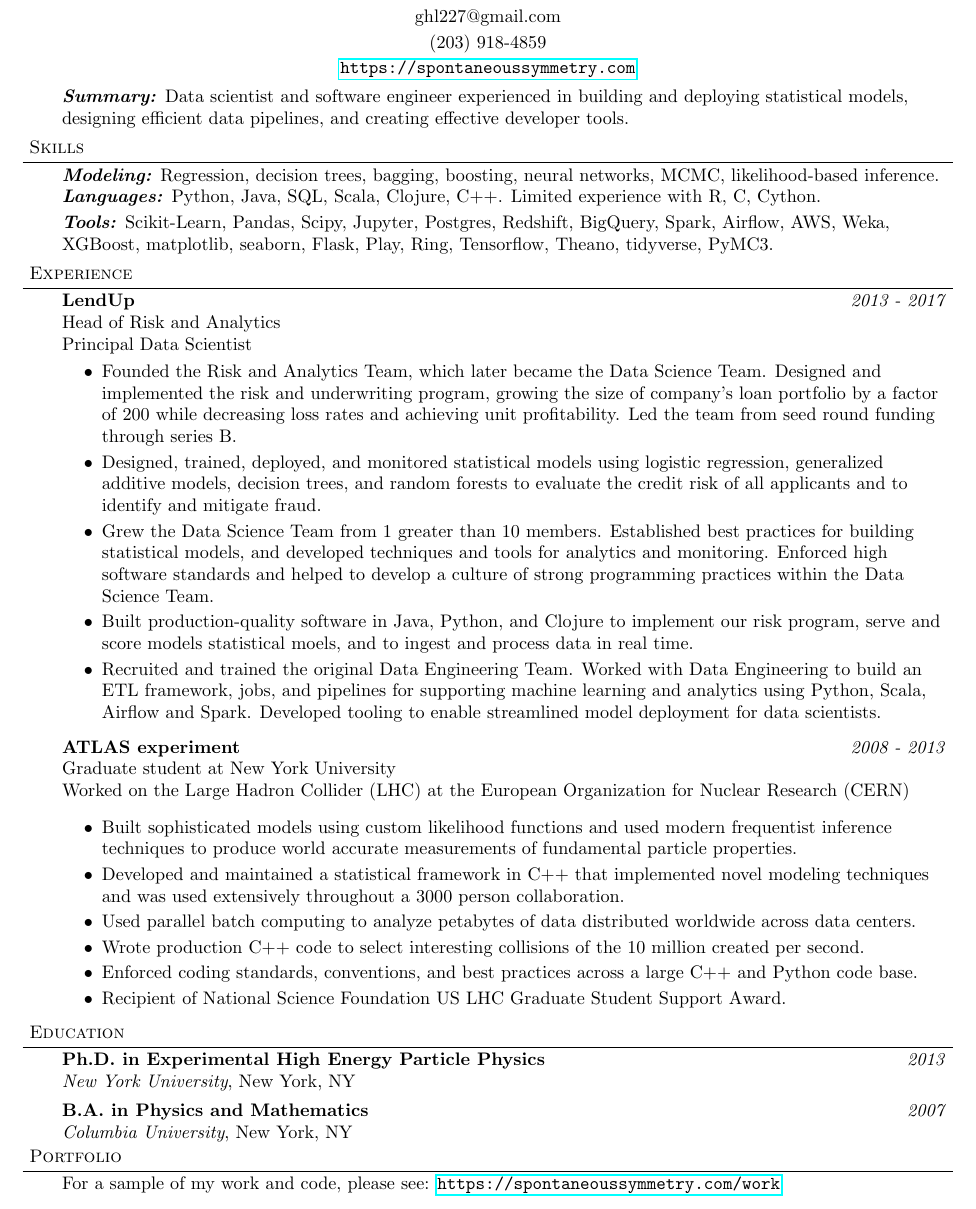
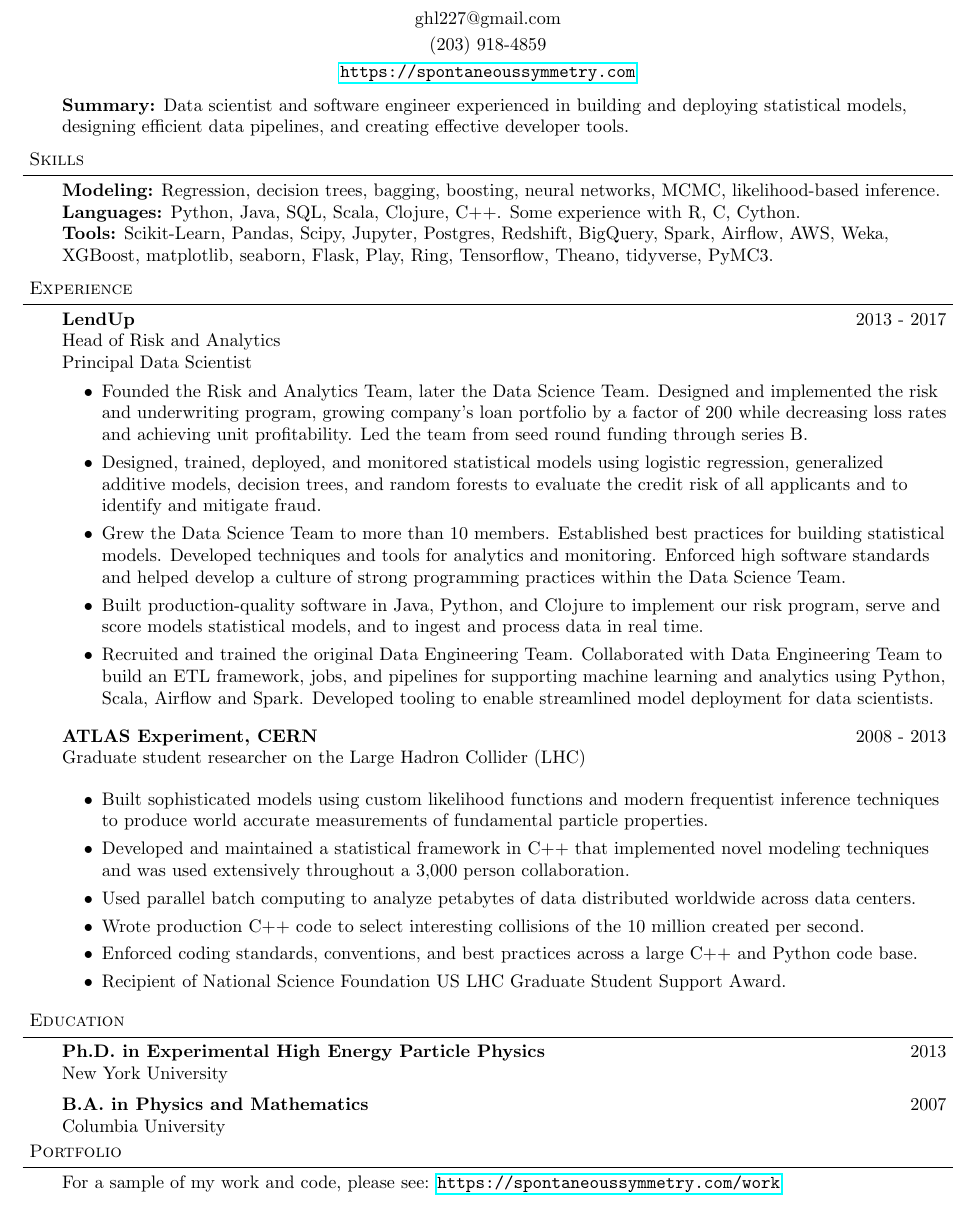
Before and after one commit to ghl3/resume, a LaTeX CV (resume.tex): part of the page, cut so that both start at the same text. Compiled offline with pdfLaTeX.

Commit message:
First round of comments

```diff
--- a/resume.tex
+++ b/resume.tex
@@ -96,7 +96,7 @@
 
 \begin{body}
   \vspace{14pt}
-  \emph{\textbf{Summary:}}{} Data scientist and software engineer experienced in building and deploying statistical models, designing efficient data pipelines, and creating effective developer tools.
+  \textbf{Summary:}{} Data scientist and software engineer experienced in building and deploying statistical models, designing efficient data pipelines, and creating effective developer tools.
 
 \end{body}
 
@@ -107,10 +107,10 @@
 \header{Skills}
 \begin{body}
   \vspace{14pt}
-  \emph{\textbf{Modeling:}}{} Regression, decision trees, bagging, boosting, neural networks, MCMC, likelihood-based inference. \\
-  \emph{\textbf{Languages:}}{} Python, Java, SQL, Scala, Clojure, C++.  Limited experience with R, C, Cython. \\
-  \smallskip
-  \emph{\textbf{Tools:}}{} Scikit-Learn, Pandas, Scipy, Jupyter, Postgres, Redshift, BigQuery, Spark, Airflow, AWS, Weka, XGBoost, matplotlib, seaborn, Flask, Play, Ring,  Tensorflow, Theano, tidyverse, PyMC3.  \\
+  \textbf{Modeling:}{} Regression, decision trees, bagging, boosting, neural networks, MCMC, likelihood-based inference. \\
+  \textbf{Languages:}{} Python, Java, SQL, Scala, Clojure, C++.  Some experience with R, C, Cython. \\
+  %\smallskip
+  \textbf{Tools:}{} Scikit-Learn, Pandas, Scipy, Jupyter, Postgres, Redshift, BigQuery, Spark, Airflow, AWS, Weka, XGBoost, matplotlib, seaborn, Flask, Play, Ring,  Tensorflow, Theano, tidyverse, PyMC3.  \\
 \end{body}
 
 \smallskip
@@ -123,7 +123,7 @@
 
   \vspace{14pt}
 
-  \textbf{LendUp} \hfill \emph{2013 - 2017}\\
+  \textbf{LendUp} \hfill 2013 - 2017\\
   Head of Risk and Analytics \\
   Principal Data Scientist
   \begin{itemize}
@@ -132,31 +132,31 @@
   %% 2015-10-01 00:00:00 | 105142 | 28642760
   %% 2017-11-01 00:00:00 | 112478 | 37921910
 
-    \item Founded the Risk and Analytics Team, which later became the Data Science Team.  Designed and implemented the risk and underwriting program, growing the size of company's loan portfolio by a factor of 200 while decreasing loss rates and achieving unit profitability.  Led the team from seed round funding through series B. \\
+    \item Founded the Risk and Analytics Team, later the Data Science Team.  Designed and implemented the risk and underwriting program, growing company's loan portfolio by a factor of 200 while decreasing loss rates and achieving unit profitability.  Led the team from seed round funding through series B. \\
 
     \item Designed, trained, deployed, and monitored statistical models using logistic regression, generalized additive models, decision trees, and random forests to evaluate the credit risk of all applicants and to identify and mitigate fraud. \\
 
-    \item Grew the Data Science Team from 1 greater than 10 members. Established best practices for building statistical models, and developed techniques and tools for analytics and monitoring.  Enforced high software standards and helped to develop a culture of strong programming practices within the Data Science Team. \\
+    \item Grew the Data Science Team to more than 10 members. Established best practices for building statistical models.  Developed techniques and tools for analytics and monitoring.  Enforced high software standards and helped develop a culture of strong programming practices within the Data Science Team. \\
 
-    \item Built production-quality software in Java, Python, and Clojure to implement our risk program, serve and score models statistical moels, and to ingest and process data in real time. \\
+    \item Built production-quality software in Java, Python, and Clojure to implement our risk program, serve and score models statistical models, and to ingest and process data in real time. \\
 
-    \item Recruited and trained the original Data Engineering Team.  Worked with Data Engineering to build an ETL framework, jobs, and pipelines for supporting machine learning and analytics using Python, Scala, Airflow and Spark.  Developed tooling to enable streamlined model deployment for data scientists. \\
+    \item Recruited and trained the original Data Engineering Team.  Collaborated with Data Engineering Team to build an ETL framework, jobs, and pipelines for supporting machine learning and analytics using Python, Scala, Airflow and Spark.  Developed tooling to enable streamlined model deployment for data scientists. \\
   \end{itemize}
 
         \medskip
 
-        \textbf{ATLAS experiment} \hfill \emph{2008 - 2013}\\
-        Graduate student at New York University \\
-        Worked on the Large Hadron Collider (LHC) at the European Organization for Nuclear Research (CERN) \\
+        \textbf{ATLAS Experiment, CERN} \hfill 2008 - 2013\\
+        Graduate student researcher on the Large Hadron Collider (LHC) \\
+        %Worked on the Large Hadron Collider (LHC) at the European Organization for Nuclear Research (CERN) \\
         \medskip
 
         \begin{itemize}
 
           %% ttbar analysis
-        \item Built sophisticated models using custom likelihood functions and used modern frequentist inference techniques to produce world accurate measurements of fundamental particle properties.
+        \item Built sophisticated models using custom likelihood functions and modern frequentist inference techniques to produce world accurate measurements of fundamental particle properties.
 
           %% HistFactory + RooStats
-        \item Developed and maintained a statistical framework in C++ that implemented novel modeling techniques and was used extensively throughout a 3000 person collaboration.
+        \item Developed and maintained a statistical framework in C++ that implemented novel modeling techniques and was used extensively throughout a 3,000 person collaboration.
 
          %% PROOF + SFRAME + Grid
         \item Used parallel batch computing to analyze petabytes of data distributed worldwide across data centers.
@@ -181,11 +181,11 @@
 
 \begin{body}
   \vspace{14pt}
-  \textbf{Ph.D. in Experimental High Energy Particle Physics }{} \hfill \emph{2013}{} \\
-  \emph{New York University}, New York, NY{} \\
+  \textbf{Ph.D. in Experimental High Energy Particle Physics }{} \hfill 2013{} \\
+  New York University \\
   \medskip
-  \textbf{B.A. in Physics and Mathematics} \hfill \emph{2007} \\
-  \emph{Columbia University}, New York, NY\\
+  \textbf{B.A. in Physics and Mathematics} \hfill 2007 \\
+  Columbia University\\
 \end{body}
 
 
```
Also changed, not shown: resume.pdf.
